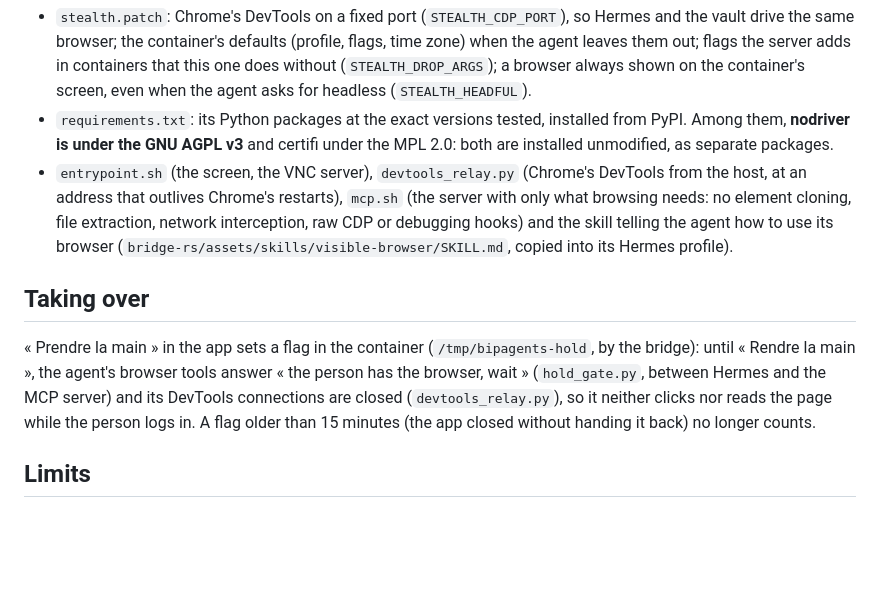
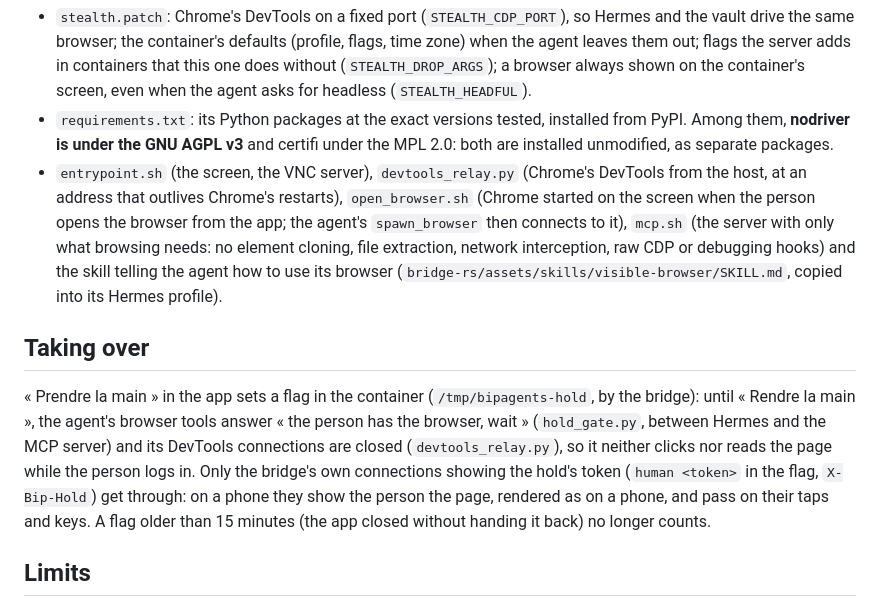
Before and after one commit to Alexbob0/BipAgents, a Markdown page: browser/README.md, the part around the change. GitHub-like rendering; blank space fills up the shorter version.

Commit message:
Browser README: open_browser.sh and the hold's token
Co-Authored-By: Claude Opus 5.5 <noreply@anthropic.com>

```diff
--- a/browser/README.md
+++ b/browser/README.md
@@ -76,7 +76,8 @@ commit BipAgents is tested with (`a7b9eea`, set in the `Containerfile`) and appl
 - `requirements.txt`: its Python packages at the exact versions tested, installed from PyPI. Among them, **nodriver is
   under the GNU AGPL v3** and certifi under the MPL 2.0: both are installed unmodified, as separate packages.
 - `entrypoint.sh` (the screen, the VNC server), `devtools_relay.py` (Chrome's DevTools from the host, at an address
-  that outlives Chrome's restarts), `mcp.sh` (the server with only what browsing needs:
+  that outlives Chrome's restarts), `open_browser.sh` (Chrome started on the screen when the person opens the browser
+  from the app; the agent's `spawn_browser` then connects to it), `mcp.sh` (the server with only what browsing needs:
   no element cloning, file extraction, network interception, raw CDP or debugging hooks) and the skill telling the
   agent how to use its browser (`bridge-rs/assets/skills/visible-browser/SKILL.md`, copied into its Hermes profile).
 
@@ -85,7 +86,9 @@ commit BipAgents is tested with (`a7b9eea`, set in the `Containerfile`) and appl
 « Prendre la main » in the app sets a flag in the container (`/tmp/bipagents-hold`, by the bridge): until « Rendre la
 main », the agent's browser tools answer « the person has the browser, wait » (`hold_gate.py`, between Hermes and the
 MCP server) and its DevTools connections are closed (`devtools_relay.py`), so it neither clicks nor reads the page while
-the person logs in. A flag older than 15 minutes (the app closed without handing it back) no longer counts.
+the person logs in. Only the bridge's own connections showing the hold's token (`human <token>` in the flag,
+`X-Bip-Hold`) get through: on a phone they show the person the page, rendered as on a phone, and pass on their taps
+and keys. A flag older than 15 minutes (the app closed without handing it back) no longer counts.
 
 ## Limits
 
```
Also changed, not shown: browser/README.fr.md (+2 -1 lines).
